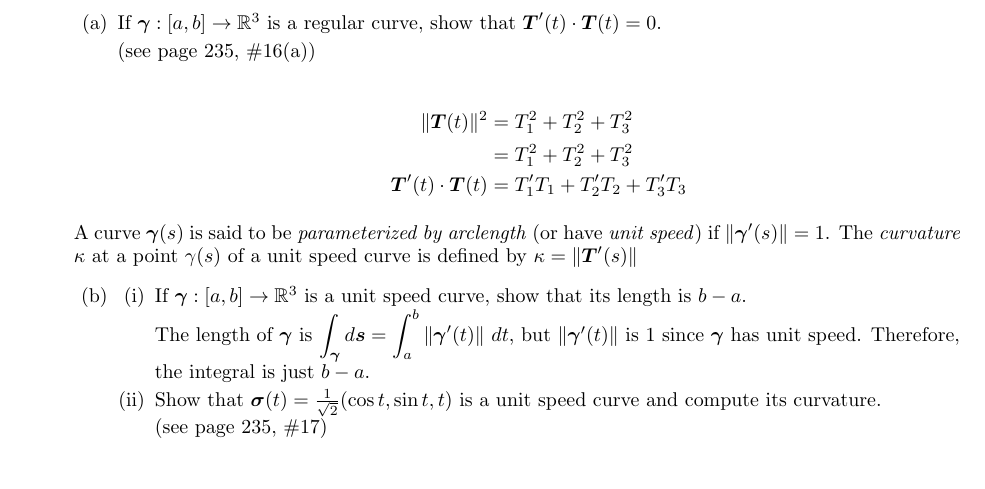
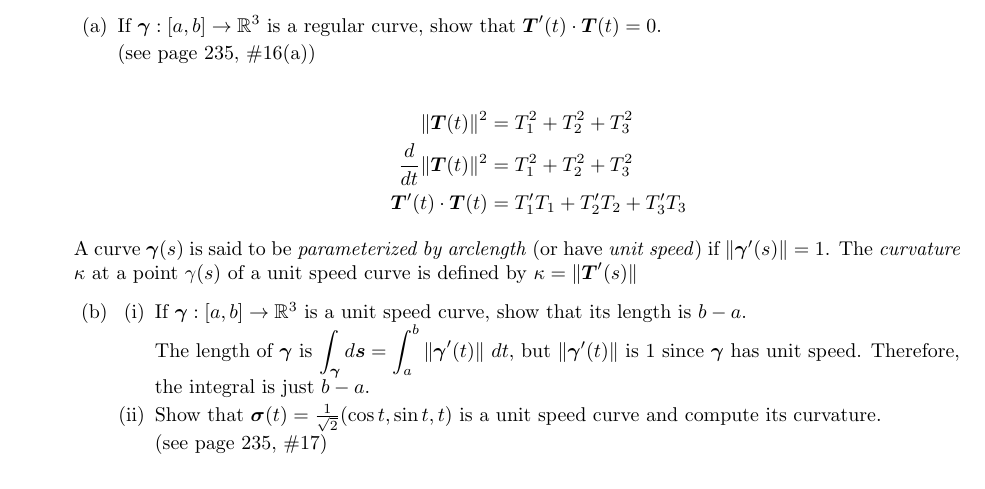
Before and after one commit to poonkeegan/school, a LaTeX document (matb42/a4.tex): part of page 1 of 8, cut so that both start at the same text. Compiled offline with pdfLaTeX.

Commit message:
Tue Feb  6 16:27:43 EST 2018

```diff
--- a/matb42/a4.tex
+++ b/matb42/a4.tex
@@ -38,7 +38,7 @@ Feb 13th 2018}
 
                 \begin{align*}
                     \norm{\boldsymbol{T}(t)}^2 &= T_1^2 + T_2^2 + T_3^2 \\
-                    &= T_1^2 + T_2^2 + T_3^2 \\
+                    \deriv{t} \norm{\boldsymbol{T}(t)}^2 &= T_1^2 + T_2^2 + T_3^2 \\
                     \boldsymbol{T}'(t) \cdot \boldsymbol{T}(t) &= T'_1T_1 + T'_2 T_2 + T'_3 T_3
                 \end{align*}
         \end{enumerate}
```
Also changed, not shown: matb42/a4.pdf.
